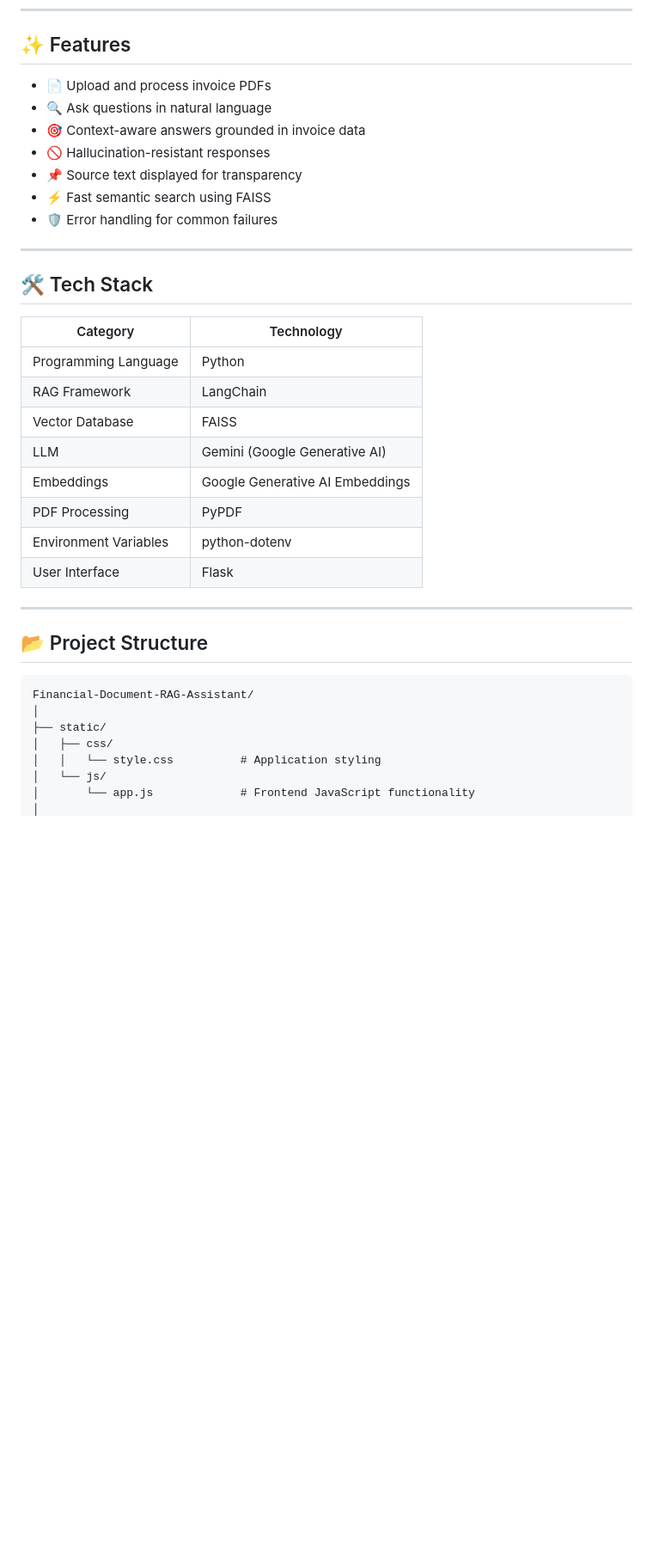
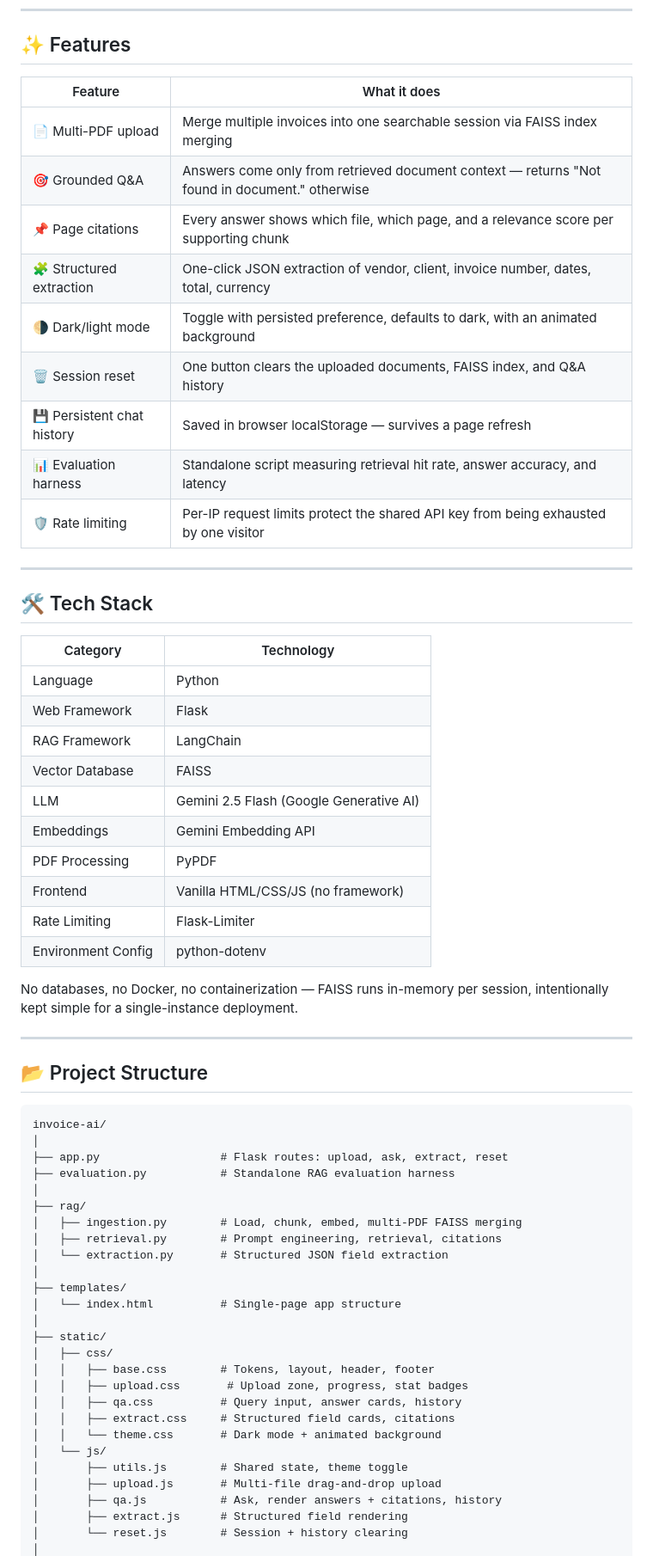
Before and after one commit to CODE-NUBAID/Financial-Document-RAG-Assistant, a Markdown page: README.md, the part around one of its changes. Shown at 86% size. Rendered like a GitHub page; blank space fills up the shorter version.

````diff
--- a/README.md
+++ b/README.md
@@ -55,39 +64,66 @@ Final Answer + Source Context
 
 ## ✨ Features
 
-- 📄 Upload and process invoice PDFs
-- 🔍 Ask questions in natural language
-- 🎯 Context-aware answers grounded in invoice data
-- 🚫 Hallucination-resistant responses
-- 📌 Source text displayed for transparency
-- ⚡ Fast semantic search using FAISS
-- 🛡️ Error handling for common failures
+| Feature | What it does |
+|---|---|
+| 📄 Multi-PDF upload | Merge multiple invoices into one searchable session via FAISS index merging |
+| 🎯 Grounded Q&A | Answers come only from retrieved document context — returns "Not found in document." otherwise |
+| 📌 Page citations | Every answer shows which file, which page, and a relevance score per supporting chunk |
+| 🧩 Structured extraction | One-click JSON extraction of vendor, client, invoice number, dates, total, currency |
+| 🌗 Dark/light mode | Toggle with persisted preference, defaults to dark, with an animated background |
+| 🗑️ Session reset | One button clears the uploaded documents, FAISS index, and Q&A history |
+| 💾 Persistent chat history | Saved in browser localStorage — survives a page refresh |
+| 📊 Evaluation harness | Standalone script measuring retrieval hit rate, answer accuracy, and latency |
+| 🛡️ Rate limiting | Per-IP request limits protect the shared API key from being exhausted by one visitor |
 
 ---
 
 ## 🛠️ Tech Stack
 
 | Category | Technology |
-|-----------|------------|
-| Programming Language | Python |
+|---|---|
+| Language | Python |
+| Web Framework | Flask |
 | RAG Framework | LangChain |
 | Vector Database | FAISS |
-| LLM | Gemini (Google Generative AI) |
-| Embeddings | Google Generative AI Embeddings |
+| LLM | Gemini 2.5 Flash (Google Generative AI) |
+| Embeddings | Gemini Embedding API |
 | PDF Processing | PyPDF |
-| Environment Variables | python-dotenv |
-| User Interface | Flask |
+| Frontend | Vanilla HTML/CSS/JS (no framework) |
+| Rate Limiting | Flask-Limiter |
+| Environment Config | python-dotenv |
+
+No databases, no Docker, no containerization — FAISS runs in-memory per session, intentionally kept simple for a single-instance deployment.
 
 ---
 
 ## 📂 Project Structure
 
 ```text
-Financial-Document-RAG-Assistant/
+invoice-ai/
+│
+├── app.py                  # Flask routes: upload, ask, extract, reset
+├── evaluation.py           # Standalone RAG evaluation harness
+│
+├── rag/
+│   ├── ingestion.py        # Load, chunk, embed, multi-PDF FAISS merging
+│   ├── retrieval.py        # Prompt engineering, retrieval, citations
+│   └── extraction.py       # Structured JSON field extraction
+│
+├── templates/
+│   └── index.html          # Single-page app structure
 │
 ├── static/
 │   ├── css/
-│   │   └── style.css          # Application styling
+│   │   ├── base.css        # Tokens, layout, header, footer
+│   │   ├── upload.css       # Upload zone, progress, stat badges
+│   │   ├── qa.css          # Query input, answer cards, history
+│   │   ├── extract.css     # Structured field cards, citations
+│   │   └── theme.css       # Dark mode + animated background
 │   └── js/
-│       └── app.js             # Frontend JavaScript functionality
+│       ├── utils.js        # Shared state, theme toggle
+│       ├── upload.js       # Multi-file drag-and-drop upload
+│       ├── qa.js           # Ask, render answers + citations, history
+│       ├── extract.js      # Structured field rendering
+│       └── reset.js        # Session + history clearing
 │
````
Also changed, not shown: other parts of README.md (+132 -109 lines).
